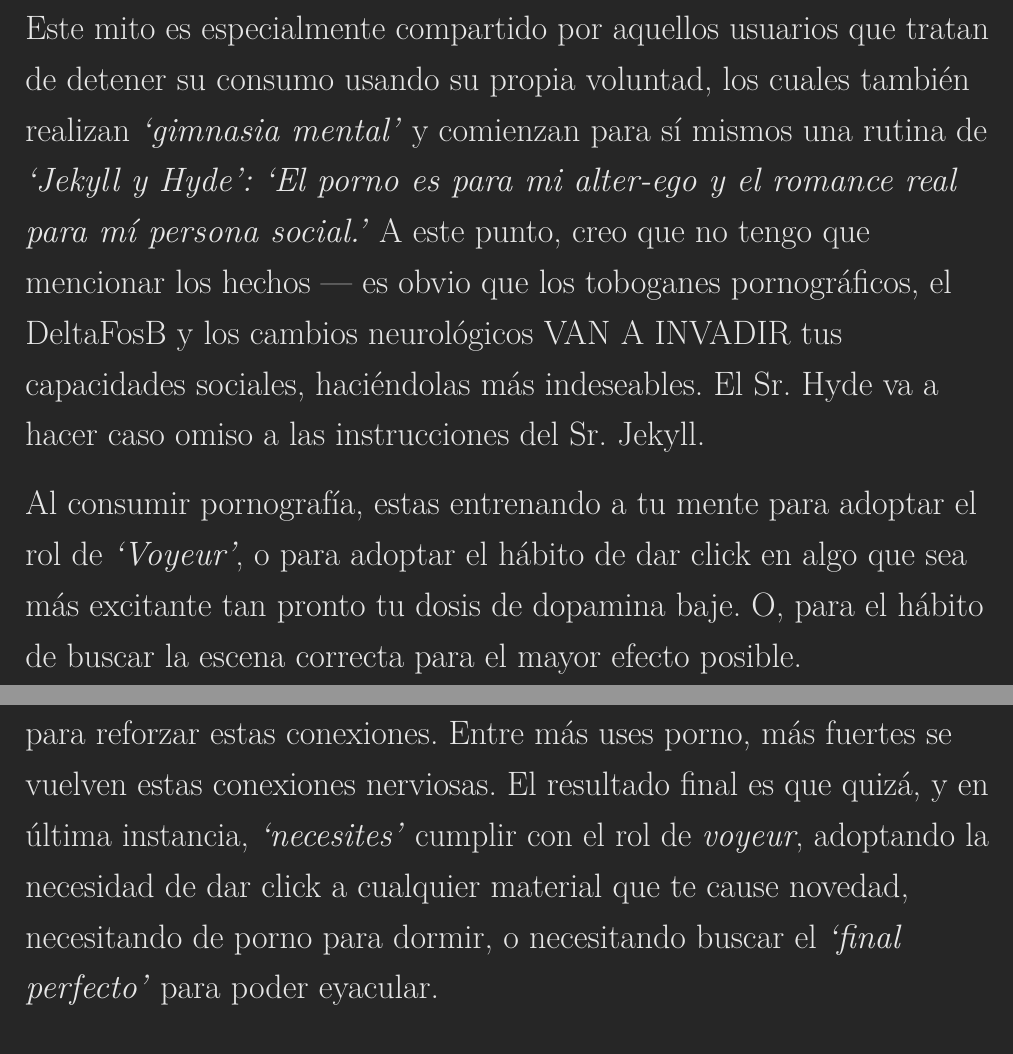
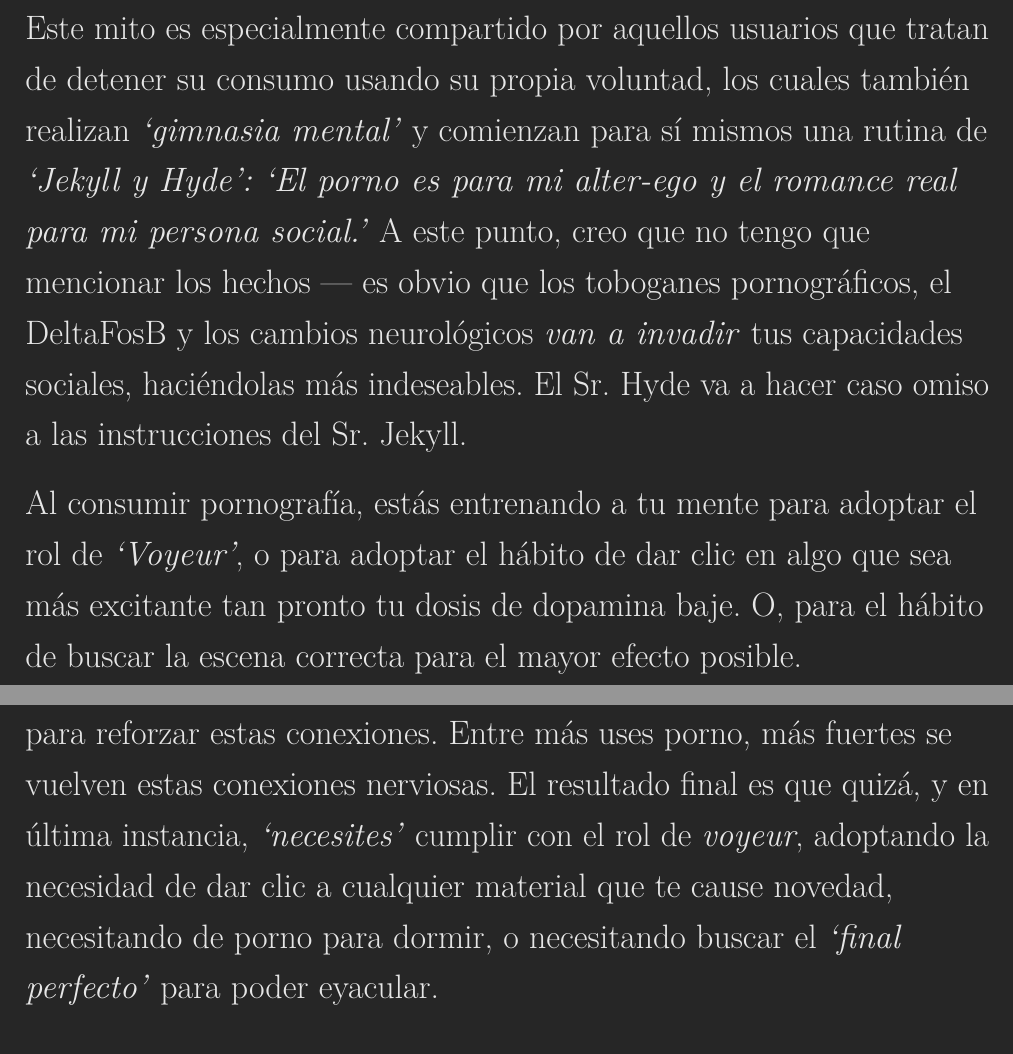
Before and after one commit to easypeasyespanol/easypeasyespanol.github.io, a LaTeX book (easypeasyespanol.tex): two parts of pages 143 and 144 of 248, joined at a grey line, cut so that both start at the same text. Compiled offline with pdfLaTeX.

Commit message:
Deploying to gh-pages from @ easypeasyespanol/easypeasyespanol.github.io@f3f26a57da226ca9a5b411ba28dd8a6b583726d9 🚀

```diff
--- a/easypeasyespanol.tex
+++ b/easypeasyespanol.tex
@@ -1484,11 +1484,11 @@ No hay ningún aspecto por el cual puedas envidiar a un adicto a la heroína, y
 \hypertarget{puedo-compartimentar-mi-sexualidad}{%
 \chapter{¿Puedo compartimentar mi sexualidad?}\label{puedo-compartimentar-mi-sexualidad}}
 
-Este mito es especialmente compartido por aquellos usuarios que tratan de detener su consumo usando su propia voluntad, los cuales también realizan \emph{`gimnasia mental'} y comienzan para sí mismos una rutina de \emph{`Jekyll y Hyde': `El porno es para mi alter-ego y el romance real para mí persona social.'} A este punto, creo que no tengo que mencionar los hechos --- es obvio que los toboganes pornográficos, el DeltaFosB y los cambios neurológicos VAN A INVADIR tus capacidades sociales, haciéndolas más indeseables. El Sr.~Hyde va a hacer caso omiso a las instrucciones del Sr.~Jekyll.
-
-Al consumir pornografía, estas entrenando a tu mente para adoptar el rol de \emph{`Voyeur'}, o para adoptar el hábito de dar click en algo que sea más excitante tan pronto tu dosis de dopamina baje. O, para el hábito de buscar la escena correcta para el mayor efecto posible. Adicionalmente, quizá te vayas a acostumbrar a una posición encorvada a la hora de masturbarte o estar en el celular a la hora de dormir, eventualmente adoptando un mayor deseo por esos estímulos digitales que a estímulos reales. El sexo se opone a casi todos los aspectos del harem en línea, así que no hay manera de compararlos. Las memorias que creas con el porno a una temprana edad son muy poderosas y longevas, así que romper esos toboganes neurológicos que crea y reconectar o crear nuevos te tomará más tiempo. Sin embargo, eso no quiere decir que sea más difícil.
-
-Cada que bajas por el `tobogán pornográfico' lo estás engrasando, manteniendo esas vías neuronales frescas y listas para la acción. Solo velo de esta forma: cuando te estacionas cerca de una cadena de comida rápida, el olor de la freidora vuela hasta tus fosas nasales, vendiendo casi instantáneamente la idea de comprar algo. De la misma forma, los toboganes de agua pornográficos en tu cerebro siempre están listos para que los uses, y están abiertos 24/7. Cada señal o disparador que veas enciende tu sistema de recompensa con la promesa de sexo --- aunque no sea precisamente sexo. Además, las células nerviosas solidifican estas asociaciones con la excitación sexual, brotando nuevas ramas nerviosas para reforzar estas conexiones. Entre más uses porno, más fuertes se vuelven estas conexiones nerviosas. El resultado final es que quizá, y en última instancia, \emph{`necesites'} cumplir con el rol de \emph{voyeur}, adoptando la necesidad de dar click a cualquier material que te cause novedad, necesitando de porno para dormir, o necesitando buscar el \emph{`final perfecto'} para poder eyacular.
+Este mito es especialmente compartido por aquellos usuarios que tratan de detener su consumo usando su propia voluntad, los cuales también realizan \emph{`gimnasia mental'} y comienzan para sí mismos una rutina de \emph{`Jekyll y Hyde': `El porno es para mi alter-ego y el romance real para mi persona social.'} A este punto, creo que no tengo que mencionar los hechos --- es obvio que los toboganes pornográficos, el DeltaFosB y los cambios neurológicos \emph{van a invadir} tus capacidades sociales, haciéndolas más indeseables. El Sr.~Hyde va a hacer caso omiso a las instrucciones del Sr.~Jekyll.
+
+Al consumir pornografía, estás entrenando a tu mente para adoptar el rol de \emph{`Voyeur'}, o para adoptar el hábito de dar clic en algo que sea más excitante tan pronto tu dosis de dopamina baje. O, para el hábito de buscar la escena correcta para el mayor efecto posible. Adicionalmente, quizá te vayas a acostumbrar a una posición encorvada a la hora de masturbarte o estar en el celular a la hora de dormir, eventualmente adoptando un mayor deseo por esos estímulos digitales que a estímulos reales. El sexo se opone a casi todos los aspectos del harem en línea, así que no hay manera de compararlos. Las memorias que creas con el porno a una temprana edad son muy poderosas y longevas, así que romper esos toboganes neurológicos que crea y reconectar o crear nuevos te tomará más tiempo. Sin embargo, eso no quiere decir que sea más difícil.
+
+Cada que bajas por el `tobogán pornográfico' lo estás engrasando, manteniendo esas vías neuronales frescas y listas para la acción. Solo velo de esta forma: cuando te estacionas cerca de una cadena de comida rápida, el olor de la freidora vuela hasta tus fosas nasales, vendiendo casi instantáneamente la idea de comprar algo. De la misma forma, los toboganes de agua pornográficos en tu cerebro siempre están listos para que los uses, y están abiertos 24/7. Cada señal o disparador que veas enciende tu sistema de recompensa con la promesa de sexo --- aunque no sea precisamente sexo. Además, las células nerviosas solidifican estas asociaciones con la excitación sexual, brotando nuevas ramas nerviosas para reforzar estas conexiones. Entre más uses porno, más fuertes se vuelven estas conexiones nerviosas. El resultado final es que quizá, y en última instancia, \emph{`necesites'} cumplir con el rol de \emph{voyeur}, adoptando la necesidad de dar clic a cualquier material que te cause novedad, necesitando de porno para dormir, o necesitando buscar el \emph{`final perfecto'} para poder eyacular.
 
 Así como con cualquier sustancia o droga conductual, el cuerpo genera inmunidad y la droga cesa de aliviar esos dolores de abstinencia en su totalidad. Tan pronto como el usuario de pornografía cierra la sesión, quiere otra y rápidamente, el hambre permanente se mantiene insatisfecho, generando a su vez una inclinación natural a buscar una conducta que aumente la dosis de dopamina. Sin embargo, muchos usuarios son prevenidos de adoptar estas conductas por las siguientes dos razones:
 
```
Also changed, not shown: easypeasyespanol.pdf, 3 other files.
